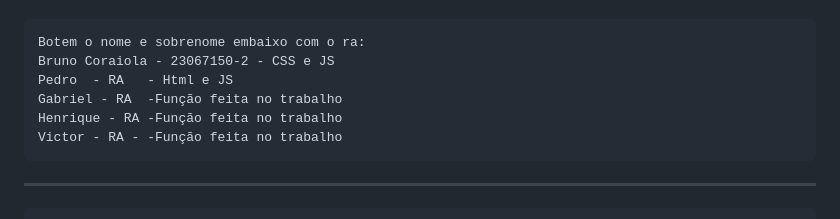
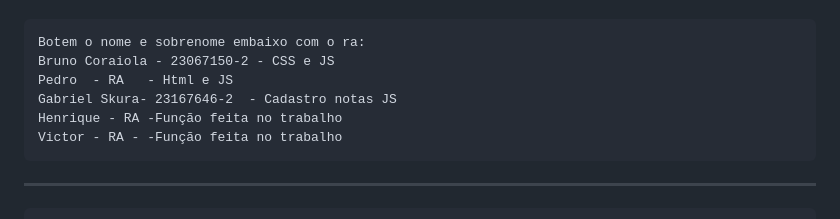
Before and after one commit to coraiolaLM/gestaodenotas, a Markdown page: README.md, the part around the change. GitHub-like rendering.

```diff
--- a/README.md
+++ b/README.md
@@ -3,7 +3,7 @@
 	Botem o nome e sobrenome embaixo com o ra:
 	Bruno Coraiola - 23067150-2 - CSS e JS
 	Pedro  - RA   - Html e JS
-	Gabriel - RA  -Função feita no trabalho
+	Gabriel Skura- 23167646-2  - Cadastro notas JS
 	Henrique - RA -Função feita no trabalho
 	Victor - RA - -Função feita no trabalho
 ------------------------------------------------------------------------------------------------------------------------------------------------------------------------------------------
```
